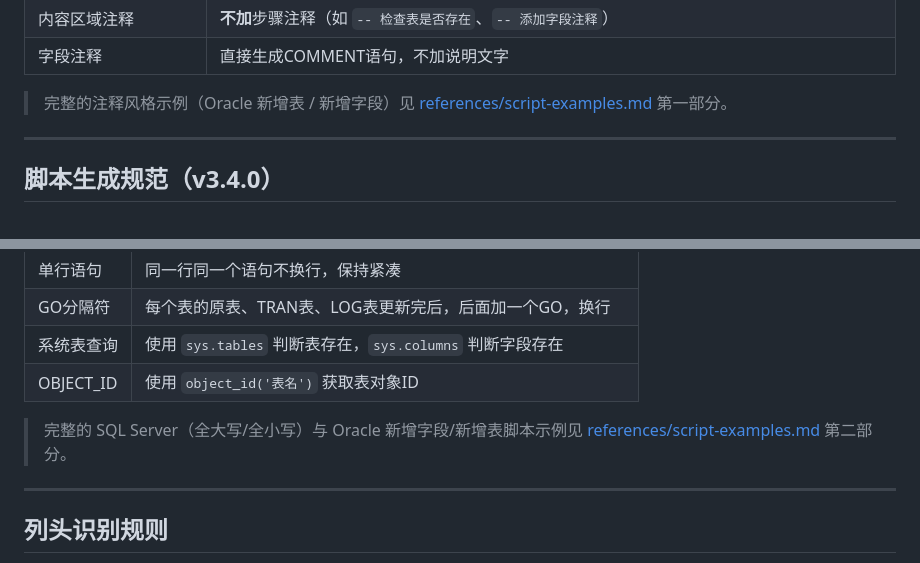
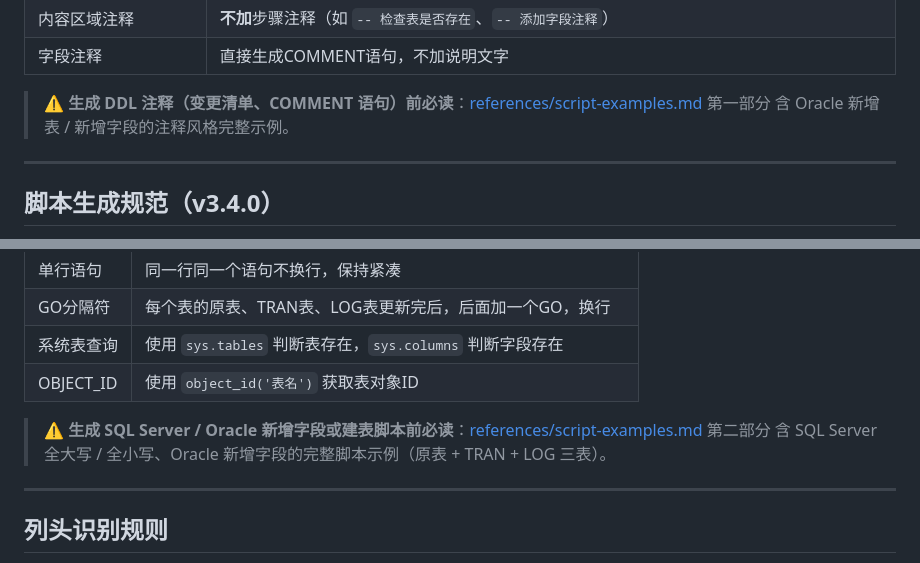
Before and after one commit to rockeyzhanglei-cyber/skill, a Markdown page: reg-ddl-generator/SKILL.md, 2 parts joined by grey strips. GitHub-like rendering.

```diff
--- a/reg-ddl-generator/SKILL.md
+++ b/reg-ddl-generator/SKILL.md
@@ -301,7 +301,8 @@ PDF标注`必填`的字段，Word中经常被错误标为`C`（有则必填）
 | 内容区域注释 | **不加**步骤注释（如 `-- 检查表是否存在`、`-- 添加字段注释`） |
 | 字段注释 | 直接生成COMMENT语句，不加说明文字 |
 
-> 完整的注释风格示例（Oracle 新增表 / 新增字段）见 [references/script-examples.md](references/script-examples.md) 第一部分。
+> **⚠️ 生成 DDL 注释（变更清单、COMMENT 语句）前必读**：[references/script-examples.md](references/script-examples.md) 第一部分
+> 含 Oracle 新增表 / 新增字段的注释风格完整示例。
 
 
 ---
@@ -349,7 +350,8 @@ PDF标注`必填`的字段，Word中经常被错误标为`C`（有则必填）
 | 系统表查询 | 使用 `sys.tables` 判断表存在，`sys.columns` 判断字段存在 |
 | OBJECT_ID | 使用 `object_id('表名')` 获取表对象ID |
 
-> 完整的 SQL Server（全大写/全小写）与 Oracle 新增字段/新增表脚本示例见 [references/script-examples.md](references/script-examples.md) 第二部分。
+> **⚠️ 生成 SQL Server / Oracle 新增字段或建表脚本前必读**：[references/script-examples.md](references/script-examples.md) 第二部分
+> 含 SQL Server 全大写 / 全小写、Oracle 新增字段的完整脚本示例（原表 + TRAN + LOG 三表）。
 
 
 ---
```
Also changed, not shown: data-model-compare/SKILL.md (+5 -3 lines), data-model-revision/SKILL.md (+7 -5 lines).
